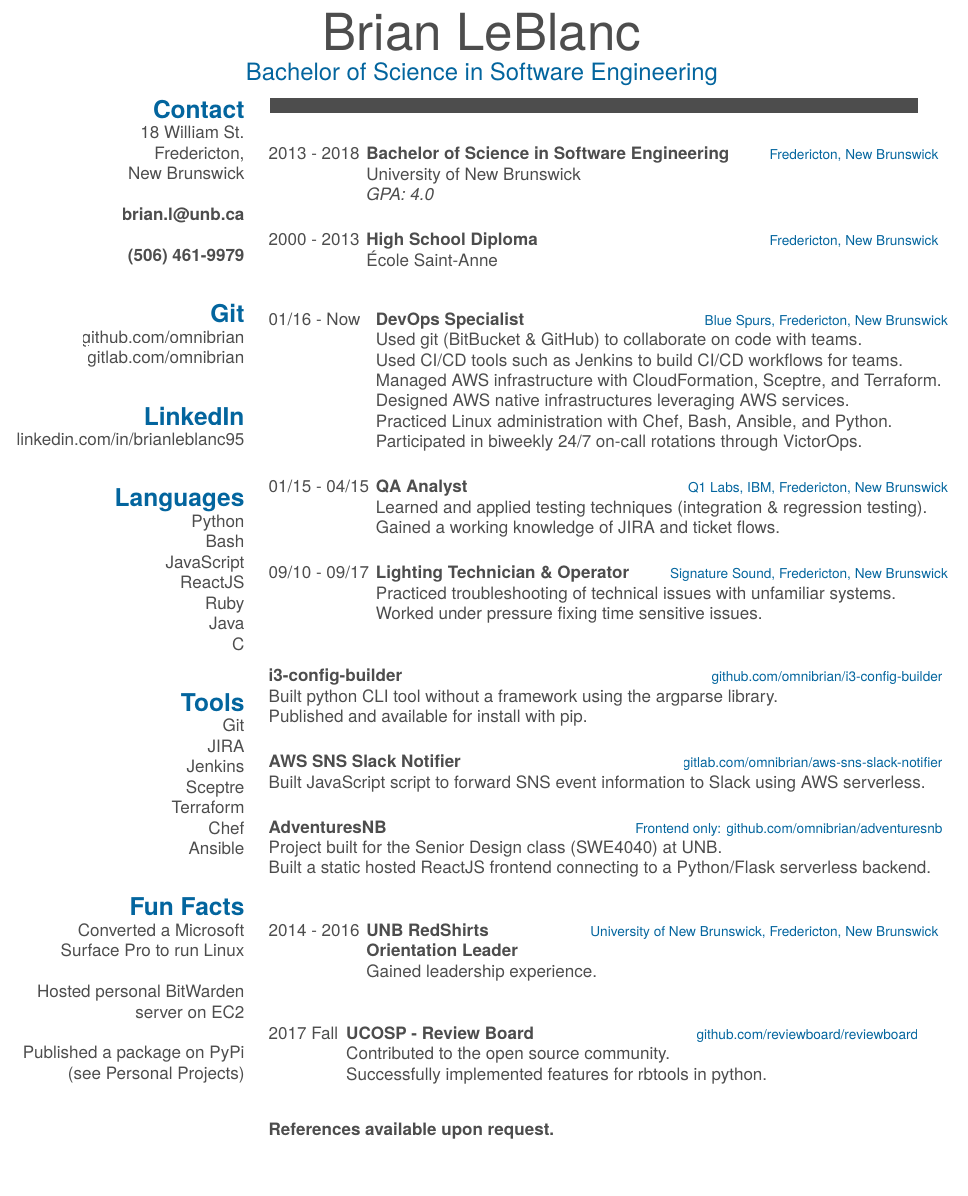
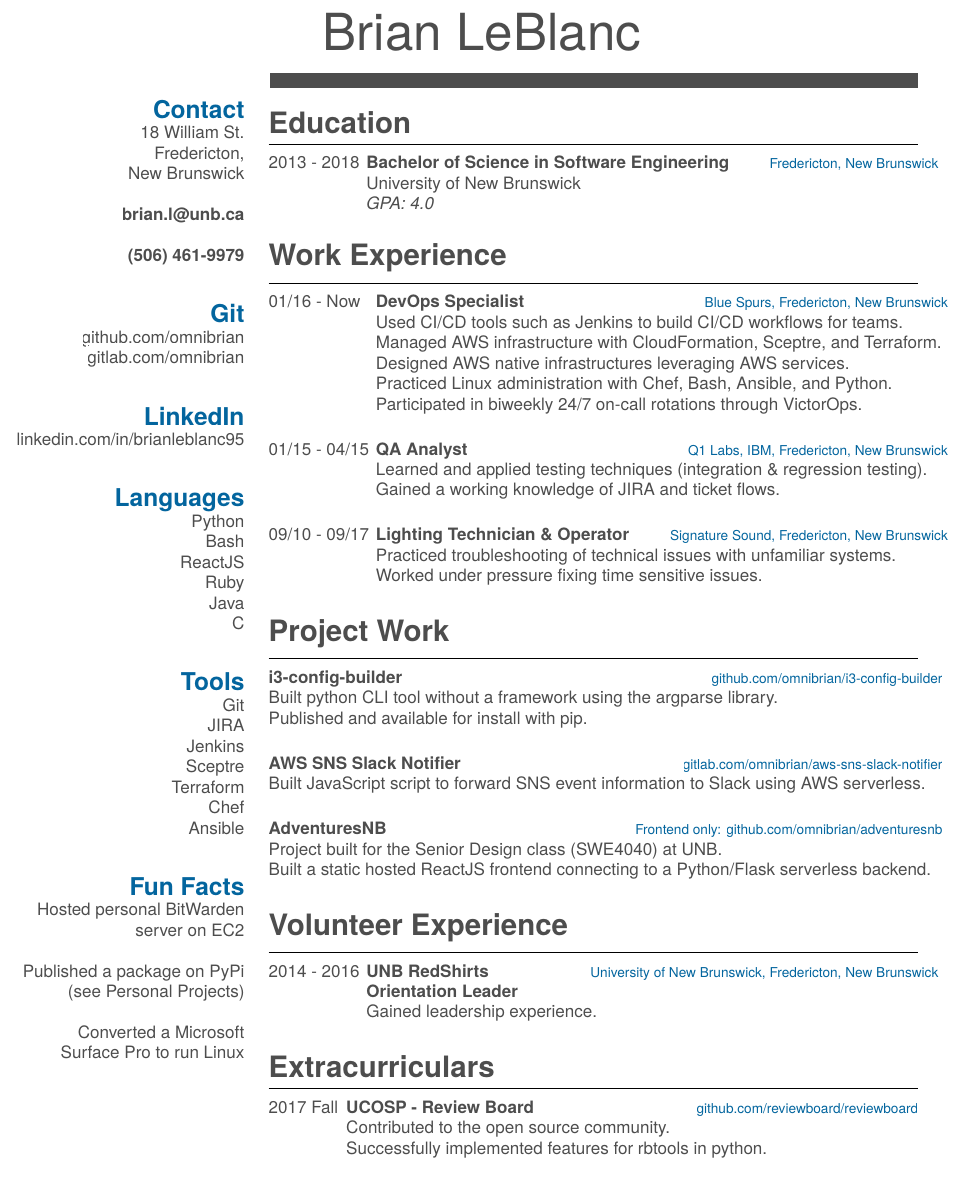
Before and after one commit to omnibrian/resume, a LaTeX CV (main.tex, which reads resume.cls): part of the page, cut so that both start at the same text, the shorter picture padded with empty space. Compiled offline with XeLaTeX.

Commit message:
Update resume and class look

```diff
--- a/main.tex
+++ b/main.tex
@@ -5,17 +5,16 @@
 \usepackage{color}
 \usepackage{xcolor}
 \hypersetup{
-    pdftitle={},
-    pdfauthor={},
-    pdfsubject={},
+    pdftitle=Resume - Brian LeBlanc,
+    pdfauthor=Brian LeBlanc,
+    pdfsubject=Resume,
     pdfkeywords={},
     colorlinks=false,
     allbordercolors=white
 }
 
 \begin{document}
-\header{}{Brian LeBlanc}
-       {Bachelor of Science in Software Engineering}
+\header{Brian LeBlanc}
 
 % Fake text to add separator
 \fcolorbox{white}{gray}{\parbox{\dimexpr\textwidth-2\fboxsep-2\fboxrule}{%
@@ -48,7 +47,6 @@
   \section{Languages}
     Python
     Bash
-    JavaScript
     ReactJS
     Ruby
     Java
@@ -64,11 +62,11 @@
     Ansible
     ~
   \section{Fun Facts}
-    Converted a Microsoft Surface Pro to run Linux
-    ~
     Hosted personal BitWarden server on EC2
     ~
     Published a package on PyPi (see Personal Projects)
+    ~
+    Converted a Microsoft Surface Pro to run Linux
     ~
 \end{aside}
 
@@ -79,12 +77,7 @@
     {Bachelor of Science in Software Engineering}
     {Fredericton, New Brunswick}
     {University of New Brunswick\\
-    \emph{GPA: 4.0}\\}
-  \entry
-    {2000 - 2013}
-    {High School Diploma}
-    {Fredericton, New Brunswick}
-    {École Saint-Anne}
+    \emph{GPA: 4.0}}
 \end{entrylist}
 
 \section{Work Experience}
@@ -93,8 +86,7 @@
     {01/16 - Now}
     {DevOps Specialist}
     {Blue Spurs, Fredericton, New Brunswick}
-    {Used git (BitBucket \& GitHub) to collaborate on code with teams.\\
-    Used CI/CD tools such as Jenkins to build CI/CD workflows for teams.\\
+    {Used CI/CD tools such as Jenkins to build CI/CD workflows for teams.\\
     Managed AWS infrastructure with CloudFormation, Sceptre, and Terraform.\\
     Designed AWS native infrastructures leveraging AWS services.\\
     Practiced Linux administration with Chef, Bash, Ansible, and Python.\\
@@ -151,7 +143,4 @@
     Successfully implemented features for rbtools in python.}
 \end{entrylist}
 
-\vspace{5pt}
-\textbf{References available upon request.}
-
 \end{document}
--- a/resume.cls
+++ b/resume.cls
@@ -61,19 +61,14 @@
   \color{white}%
 }
 
-\newcommand{\header}[3]{%
+\newcommand{\header}[1]{%
   \begin{tikzpicture}[remember picture,overlay]
     \node [rectangle, fill=fillheader, anchor=north, minimum width=\paperwidth, minimum height=3cm] (box) at (current page.north){};
     \node [anchor=center] (name) at (box) {%
       \fontsize{30pt}{62pt}\color{header}%
-      {\thinfont #1}{\bodyfont  #2}
-    };
-    \node [anchor=north] at (name.south) {%
-      \fontsize{14pt}{24pt}\color{pblue}%
-      \bodyfont #3%
+      {\bodyfont  #1}
     };
   \end{tikzpicture}
-  \vspace{0.5cm}
   \vspace{-2\parskip}
 }
 
@@ -83,9 +78,10 @@
 \renewcommand{\section}[1]{
   \par\vspace{\parskip}
   {%
-    \LARGE\headingfont\color{headercolor}%
+    \LARGE\headingfont\color{headercolor} #1%
   }
   \par\vspace{\parskip}
+  \hrule
 }
 
 \renewcommand{\subsection}[2]{
```
